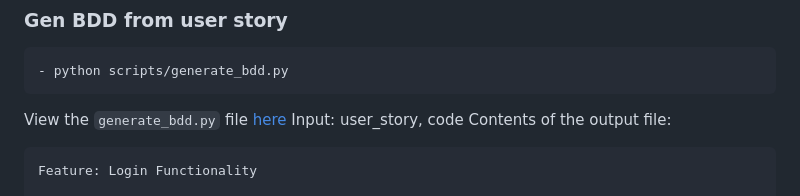
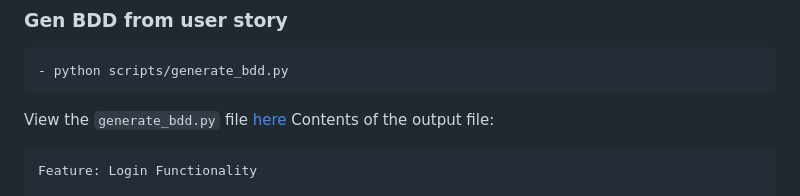
Before and after one commit to tran-the-lam/BDD_Test, a Markdown page: source_code/README.md, the part around the change. Rendered like a GitHub page.

````diff
--- a/source_code/README.md
+++ b/source_code/README.md
@@ -45,7 +45,6 @@ You can edit user story: [login](./user-stories/login.txt), [hrm](./user-stories
 ### Gen BDD from user story
     - python scripts/generate_bdd.py
 View the `generate_bdd.py` file [here](./scripts/generate_bdd.py)
-Input: user_story, code
 Contents of the output file:
 ```gherkin
 Feature: Login Functionality
````
